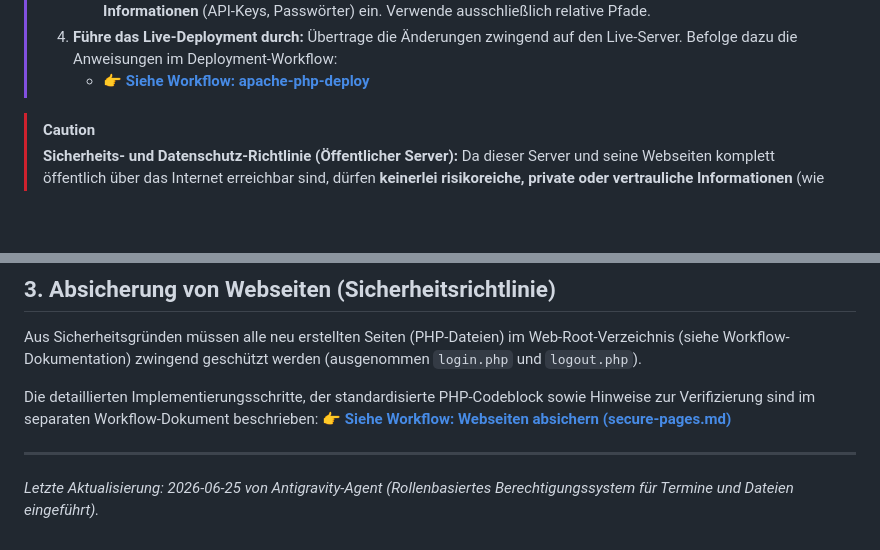
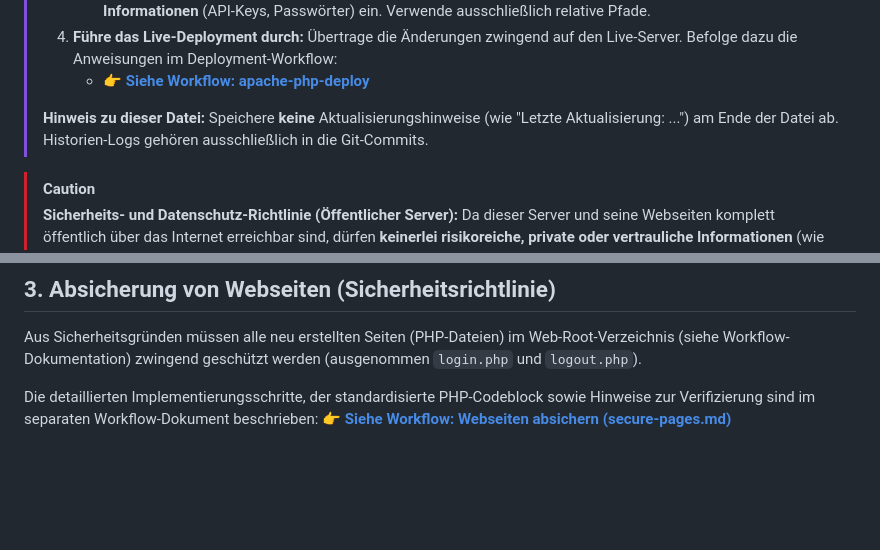
Before and after one commit to tam137/skedulo, a Markdown page: AGENTS.md, 2 parts joined by grey strips. Rendered like a GitHub page; blank space fills up the shorter version.

Commit message:
docs(agents): remove update logs and enforce rule against them

```diff
--- a/AGENTS.md
+++ b/AGENTS.md
@@ -13,6 +13,8 @@ Diese Datei dient als zentraler Einstiegspunkt für zukünftige KI-Agenten, die
 >    * *Achtung (Sicherheitsausschluss):* Checke **keine absoluten Pfade** (wie lokale Entwicklungsordner) oder **sensible Informationen** (API-Keys, Passwörter) ein. Verwende ausschließlich relative Pfade.
 > 4. **Führe das Live-Deployment durch:** Übertrage die Änderungen zwingend auf den Live-Server. Befolge dazu die Anweisungen im Deployment-Workflow:
 >    * 👉 **[Siehe Workflow: apache-php-deploy](agent-workflow/apache-php-deploy.md)**
+>
+> **Hinweis zu dieser Datei:** Speichere **keine** Aktualisierungshinweise (wie "Letzte Aktualisierung: ...") am Ende der Datei ab. Historien-Logs gehören ausschließlich in die Git-Commits.
 
 
 > [!CAUTION]
@@ -53,7 +55,3 @@ Aus Sicherheitsgründen müssen alle neu erstellten Seiten (PHP-Dateien) im Web-
 
 Die detaillierten Implementierungsschritte, der standardisierte PHP-Codeblock sowie Hinweise zur Verifizierung sind im separaten Workflow-Dokument beschrieben:
 👉 **[Siehe Workflow: Webseiten absichern (secure-pages.md)](agent-workflow/secure-pages.md)**
-
----
-
-*Letzte Aktualisierung: 2026-06-25 von Antigravity-Agent (Rollenbasiertes Berechtigungssystem für Termine und Dateien eingeführt).*
```
